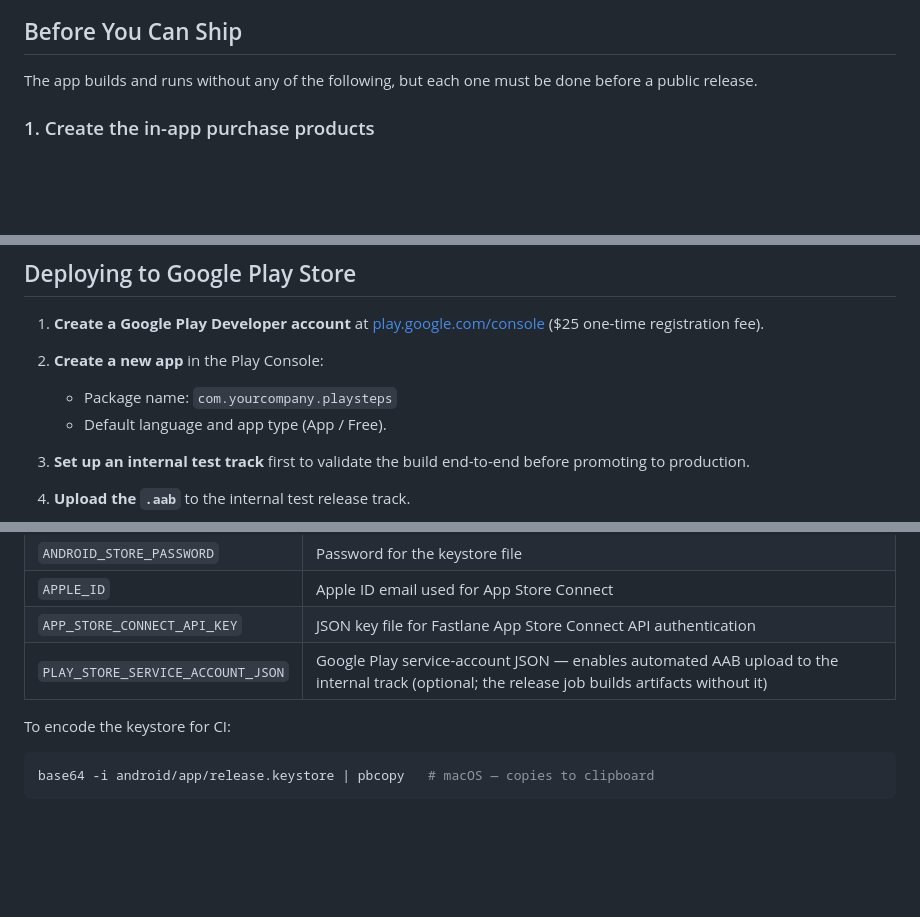
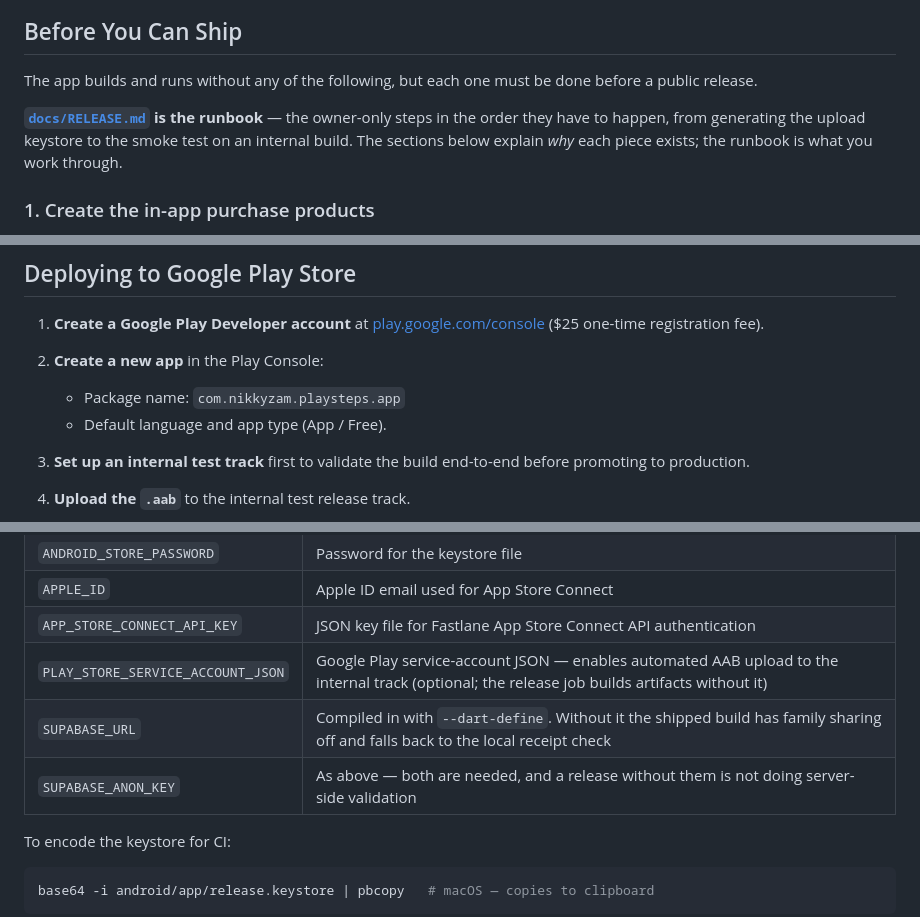
Before and after one commit to nikkyzam/Kids-app, a Markdown page: README.md, 3 parts joined by grey strips. Drawn GitHub-style; blank space fills up the shorter version.

```diff
--- a/README.md
+++ b/README.md
@@ -266,6 +266,11 @@ await.
 The app builds and runs without any of the following, but each one must be done
 before a public release.
 
+**[`docs/RELEASE.md`](docs/RELEASE.md) is the runbook** — the owner-only steps
+in the order they have to happen, from generating the upload keystore to the
+smoke test on an internal build. The sections below explain *why* each piece
+exists; the runbook is what you work through.
+
 ### 1. Create the in-app purchase products
 
 Purchases go through StoreKit / Google Play Billing (`lib/services/purchase_service.dart`).
@@ -415,7 +420,7 @@ After the build completes, archive and export from Xcode:
 1. **Create a Google Play Developer account** at [play.google.com/console](https://play.google.com/console) ($25 one-time registration fee).
 
 2. **Create a new app** in the Play Console:
-   - Package name: `com.yourcompany.playsteps`
+   - Package name: `com.nikkyzam.playsteps.app`
    - Default language and app type (App / Free).
 
 3. **Set up an internal test track** first to validate the build end-to-end before promoting to production.
@@ -548,6 +561,8 @@ These variables are required for CI/CD pipelines (GitHub Actions, Bitrise, etc.)
 | `APPLE_ID` | Apple ID email used for App Store Connect |
 | `APP_STORE_CONNECT_API_KEY` | JSON key file for Fastlane App Store Connect API authentication |
 | `PLAY_STORE_SERVICE_ACCOUNT_JSON` | Google Play service-account JSON — enables automated AAB upload to the internal track (optional; the release job builds artifacts without it) |
+| `SUPABASE_URL` | Compiled in with `--dart-define`. Without it the shipped build has family sharing off and falls back to the local receipt check |
+| `SUPABASE_ANON_KEY` | As above — both are needed, and a release without them is not doing server-side validation |
 
 To encode the keystore for CI:
 
```
Also changed, not shown: other parts of README.md (+21 -13 lines), REQUIREMENTS.md (+2 -1 lines), docs/RELEASE.md (added, +201 -0 lines).
